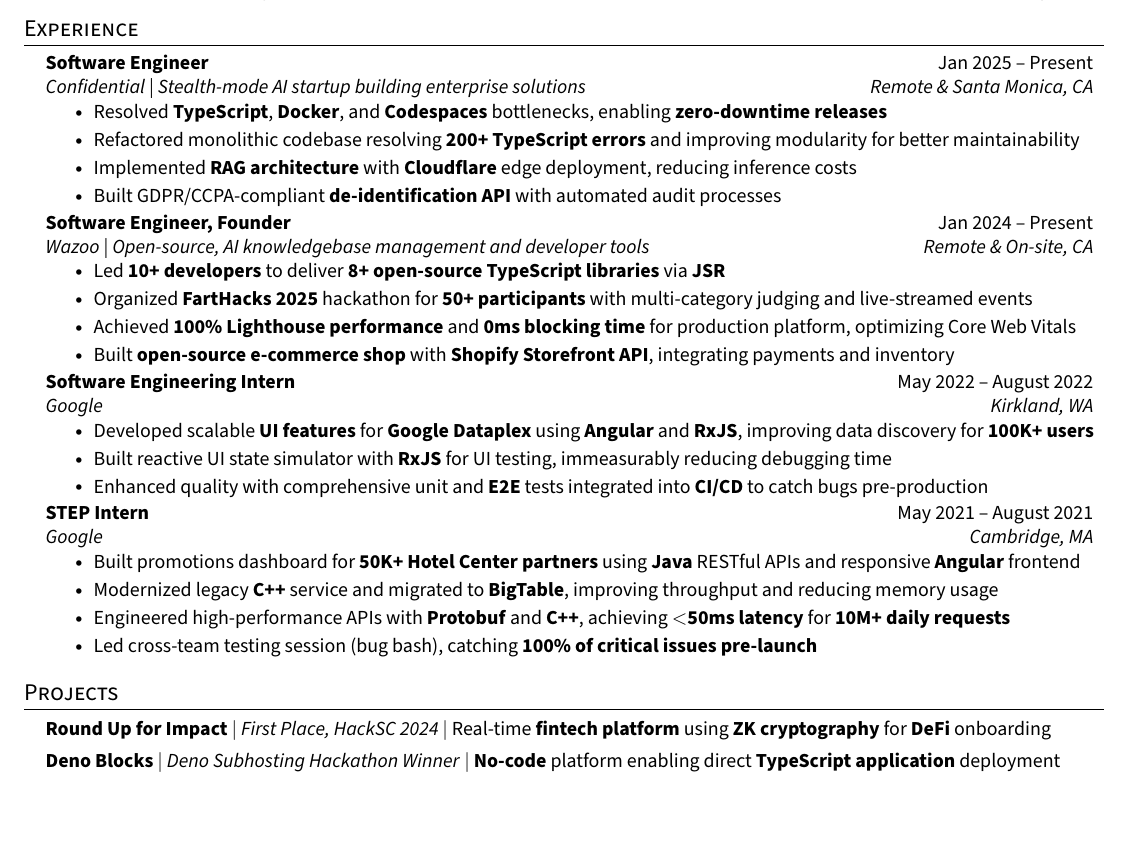
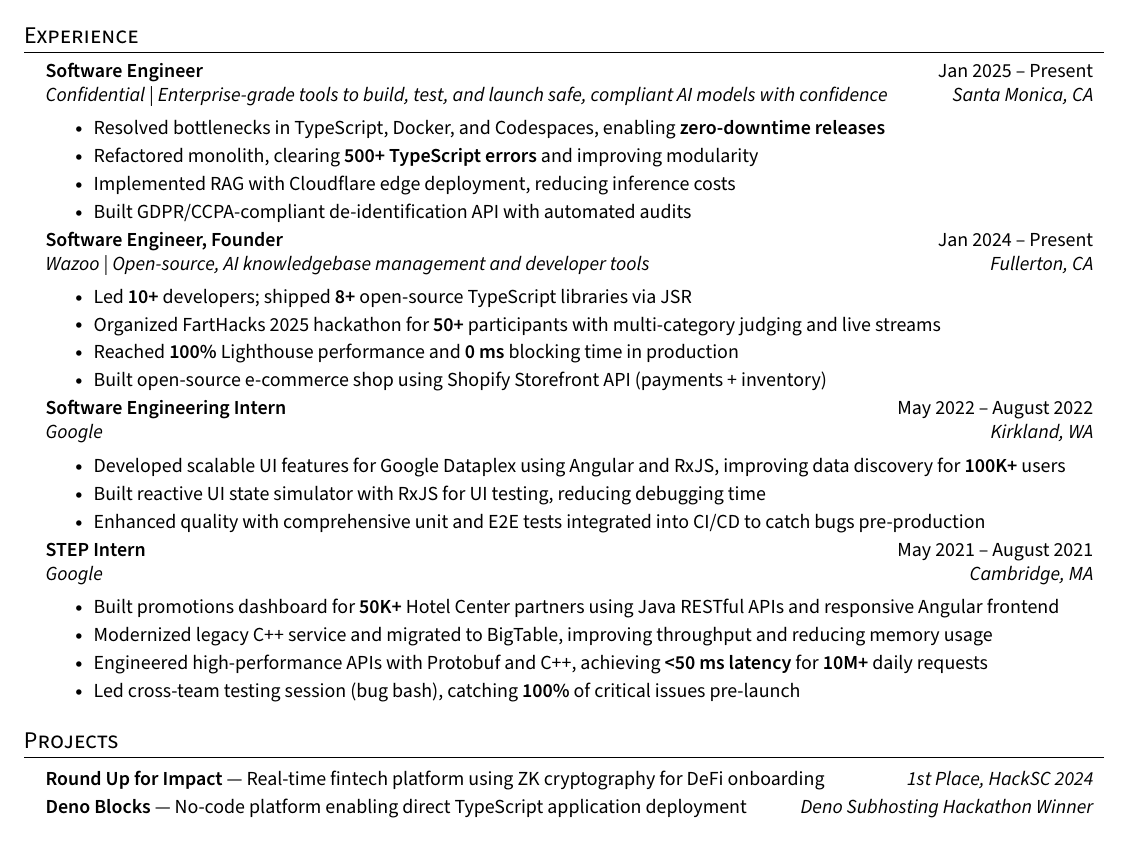
Before and after one commit to EthanThatOneKid/resume, a LaTeX CV (resume.tex): part of the page, cut so that both start at the same text, the shorter picture padded with empty space. The pictures show the PDF file resume.pdf that the author committed with the source.

Commit message:
Apply FartLabs scientists' suggestions

```diff
--- a/resume.tex
+++ b/resume.tex
@@ -143,49 +147,53 @@
 \resumeSubHeadingListStart
   \resumeSubheading
     {Software Engineer}{Jan 2025 -- Present}
-    {Confidential | Stealth-mode AI startup building enterprise solutions}{Remote \& Santa Monica, CA}
+    {Confidential | Enterprise-grade tools to build, test, and launch safe, compliant AI models with confidence}{Santa Monica, CA}
     \resumeItemListStart
-      \resumeItem{Resolved \textbf{TypeScript}, \textbf{Docker}, and \textbf{Codespaces} bottlenecks, enabling \textbf{zero-downtime releases}}
-      \resumeItem{Refactored monolithic codebase resolving \textbf{200+ TypeScript errors} and improving modularity for better maintainability}
-      \resumeItem{Implemented \textbf{RAG architecture} with \textbf{Cloudflare} edge deployment, reducing inference costs}
-      \resumeItem{Built GDPR/CCPA-compliant \textbf{de-identification API} with automated audit processes}
+      \resumeItem{Resolved bottlenecks in TypeScript, Docker, and Codespaces, enabling \textbf{zero-downtime releases}}
+      \resumeItem{Refactored monolith, clearing \textbf{500+ TypeScript errors} and improving modularity}
+      \resumeItem{Implemented RAG with Cloudflare edge deployment, reducing inference costs}
+      \resumeItem{Built GDPR/CCPA-compliant de-identification API with automated audits}
     \resumeItemListEnd
 
   \resumeSubheading
     {Software Engineer, Founder}{Jan 2024 -- Present}
-    {Wazoo | Open-source, AI knowledgebase management and developer tools}{Remote \& On-site, CA}
+    {\href{https://wazoo.tech/}{Wazoo} | Open-source, AI knowledgebase management and developer tools}{Fullerton, CA}
     \resumeItemListStart
-      \resumeItem{Led \textbf{10+ developers} to deliver \textbf{8+ open-source TypeScript libraries} via \textbf{JSR}}
-      \resumeItem{Organized \textbf{FartHacks 2025} hackathon for \textbf{50+ participants} with multi-category judging and live-streamed events}
-      \resumeItem{Achieved \textbf{100\% Lighthouse performance} and \textbf{0ms blocking time} for production platform, optimizing Core Web Vitals}
-      \resumeItem{Built \textbf{open-source e-commerce shop} with \textbf{Shopify Storefront API}, integrating payments and inventory}
+      \resumeItem{Led \textbf{10+} developers; shipped \textbf{8+} open-source TypeScript libraries via JSR}
+      \resumeItem{Organized FartHacks 2025 hackathon for \textbf{50+} participants with multi-category judging and live streams}
+      \resumeItem{Reached \textbf{100\%} Lighthouse performance and \textbf{0 ms} blocking time in production}
+      \resumeItem{Built open-source e-commerce shop using Shopify Storefront API (payments + inventory)}
     \resumeItemListEnd
 
   \resumeSubheading
     {Software Engineering Intern}{May 2022 -- August 2022}
     {Google}{Kirkland, WA}
     \resumeItemListStart
-      \resumeItem{Developed scalable \textbf{UI features} for \textbf{Google Dataplex} using \textbf{Angular} and \textbf{RxJS}, improving data discovery for \textbf{100K+ users}}
-      \resumeItem{Built reactive UI state simulator with \textbf{RxJS} for UI testing, immeasurably reducing debugging time}
-      \resumeItem{Enhanced quality with comprehensive unit and \textbf{E2E} tests integrated into \textbf{CI/CD} to catch bugs pre-production}
+      \resumeItem{Developed scalable UI features for Google Dataplex using Angular and RxJS, improving data discovery for \textbf{100K+} users}
+      \resumeItem{Built reactive UI state simulator with RxJS for UI testing, reducing debugging time}
+      \resumeItem{Enhanced quality with comprehensive unit and E2E tests integrated into CI/CD to catch bugs pre-production}
     \resumeItemListEnd
 
   \resumeSubheading
     {STEP Intern}{May 2021 -- August 2021}
     {Google}{Cambridge, MA}
     \resumeItemListStart
-      \resumeItem{Built promotions dashboard for \textbf{50K+ Hotel Center partners} using \textbf{Java} RESTful APIs and responsive \textbf{Angular} frontend}
-      \resumeItem{Modernized legacy \textbf{C++} service and migrated to \textbf{BigTable}, improving throughput and reducing memory usage}
-      \resumeItem{Engineered high-performance APIs with \textbf{Protobuf} and \textbf{C++}, achieving \textbf{$<$50ms latency} for \textbf{10M+ daily requests}}
-      \resumeItem{Led cross-team testing session (bug bash), catching \textbf{100\% of critical issues pre-launch}}
+      \resumeItem{Built promotions dashboard for \textbf{50K+} Hotel Center partners using Java RESTful APIs and responsive Angular frontend}
+      \resumeItem{Modernized legacy C++ service and migrated to BigTable, improving throughput and reducing memory usage}
+      \resumeItem{Engineered high-performance APIs with Protobuf and C++, achieving \textbf{<50 ms latency} for \textbf{10M+} daily requests}
+      \resumeItem{Led cross-team testing session (bug bash), catching \textbf{100\%} of critical issues pre-launch}
     \resumeItemListEnd
 \resumeSubHeadingListEnd
 
 %-----------PROJECTS-----------
 \section{Projects}
 \resumeSubHeadingListStart
-  \resumeItem{\textbf{Round Up for Impact} $|$ \emph{First Place, HackSC 2024} $|$ Real-time \textbf{fintech platform} using \textbf{ZK cryptography} for \textbf{DeFi} onboarding}
-  \resumeItem{\textbf{Deno Blocks} $|$ \emph{Deno Subhosting Hackathon Winner} $|$ \textbf{No-code} platform enabling direct \textbf{TypeScript application} deployment}
+  \resumeProjectHeading
+    {\textbf{\href{https://devpost.com/software/rufi}{Round Up for Impact}} --- Real-time fintech platform using ZK cryptography for DeFi onboarding}
+    {\emph{\href{https://devpost.com/software/rufi}{1st Place, HackSC 2024}}}
+  \resumeProjectHeading
+    {\textbf{\href{https://blocks.deno.dev/}{Deno Blocks}} --- No-code platform enabling direct TypeScript application deployment}
+    {\emph{\href{https://deno.com/blog/subhosting-hackathon#winning-submissions}{Deno Subhosting Hackathon Winner}}}
 \resumeSubHeadingListEnd
 
 %-----------LEADERSHIP-----------
```
Also changed, not shown: resume.pdf, resume.tex (22 more changed lines).
